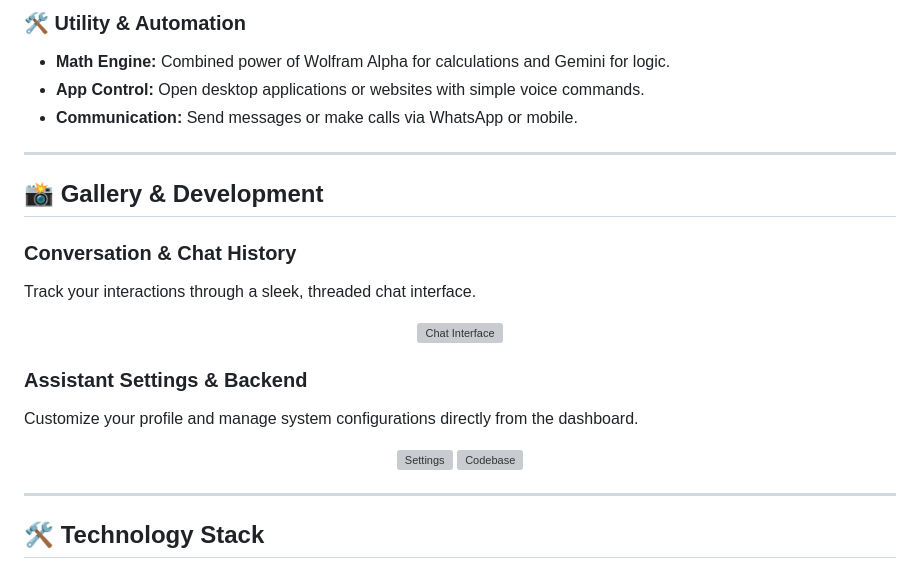
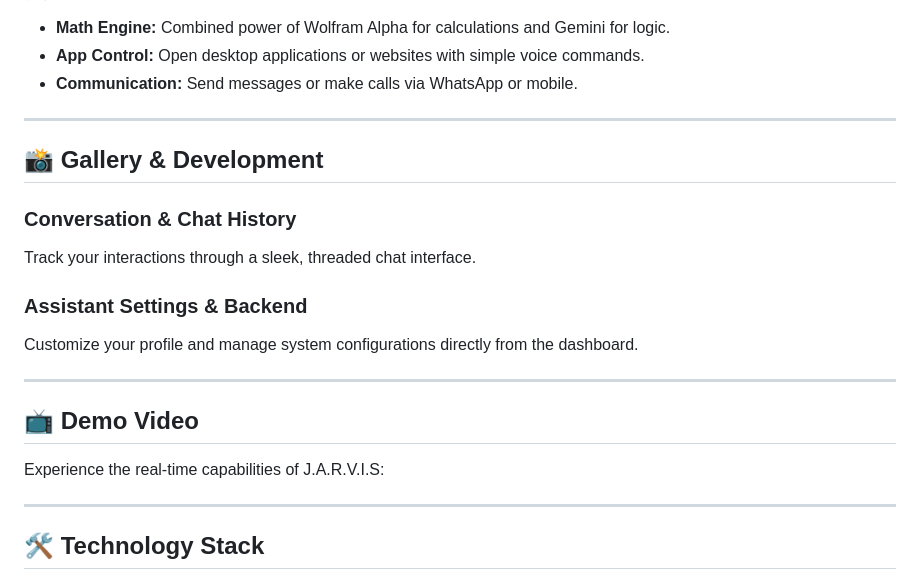
Before and after one commit to Ayusman23/Ai-Virtual-Assistant, a Markdown page: README.md, the part around one of its changes. Drawn GitHub-style; grey boxes are pictures that could not be loaded.

```diff
--- a/README.md
+++ b/README.md
@@ -32,5 +27,4 @@ J.A.R.V.I.S is a highly capable, professional, and real-time AI voice assistant
 
-### 🛠️ Utility & Automation
 * **Math Engine:** Combined power of Wolfram Alpha for calculations and Gemini for logic.
 * **App Control:** Open desktop applications or websites with simple voice commands.
 * **Communication:** Send messages or make calls via WhatsApp or mobile.
@@ -40,19 +34,18 @@ J.A.R.V.I.S is a highly capable, professional, and real-time AI voice assistant
 ## 📸 Gallery & Development
 
 ### Conversation & Chat History
+
 Track your interactions through a sleek, threaded chat interface.
 
-<p align="center">
-  <img src="assets/image_7121c2.png" width="60%" alt="Chat Interface" />
-</p>
+### Assistant Settings & Backend
 
-### Assistant Settings & Backend
 Customize your profile and manage system configurations directly from the dashboard.
 
-<p align="center">
-  <img src="assets/Screenshot 2026-03-03 205037.png" width="45%" alt="Settings" />
-  <img src="assets/image_712146.jpg" width="45%" alt="Codebase" />
-</p>
+---
+
+## 📺 Demo Video
+
+Experience the real-time capabilities of J.A.R.V.I.S:
 
 ---
 
```
Also changed, not shown: other parts of README.md (+62 -32 lines).
